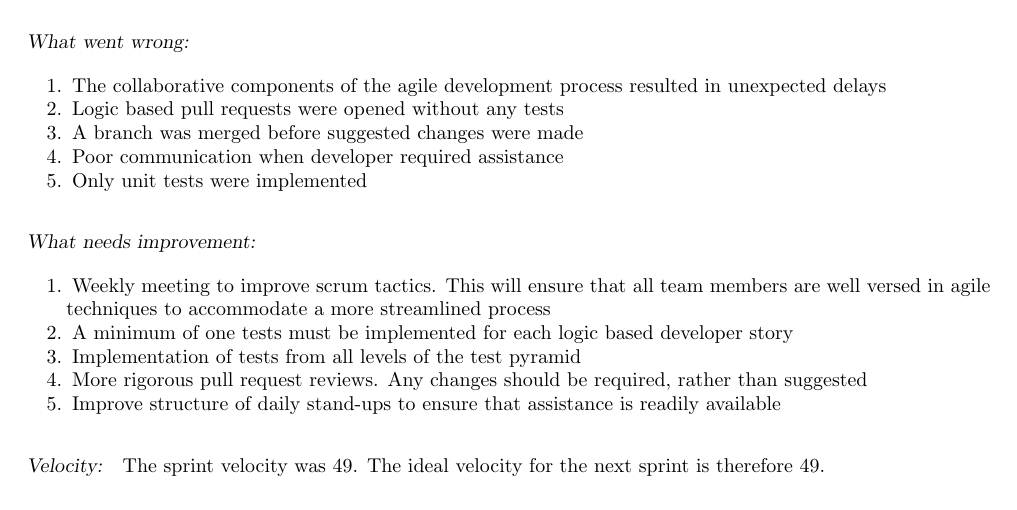
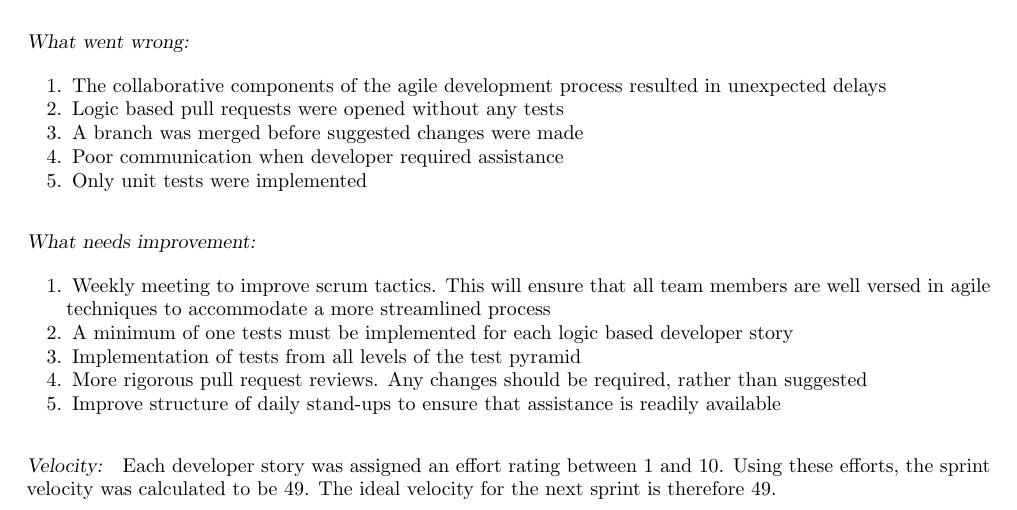
Before and after one commit to kayjayB/Share-My-Shopping, a LaTeX document (Retrospective/Sprint Restrospective.tex): part of the page, cut so that both start at the same text. Compiled offline with pdfLaTeX.

Commit message:
Sprint 1 Retrospective

```diff
--- a/Retrospective/Sprint Restrospective.tex
+++ b/Retrospective/Sprint Restrospective.tex
@@ -59,6 +59,6 @@ Start time: 19:00
 \end{enumerate}
 
 \subsubsection*{Velocity:}
-The sprint velocity was 49. The ideal velocity for the next sprint is therefore 49.
+Each developer story was assigned an effort rating between 1 and 10. Using these efforts, the sprint velocity was calculated to be 49. The ideal velocity for the next sprint is therefore 49.
 
 \end{document}
```
